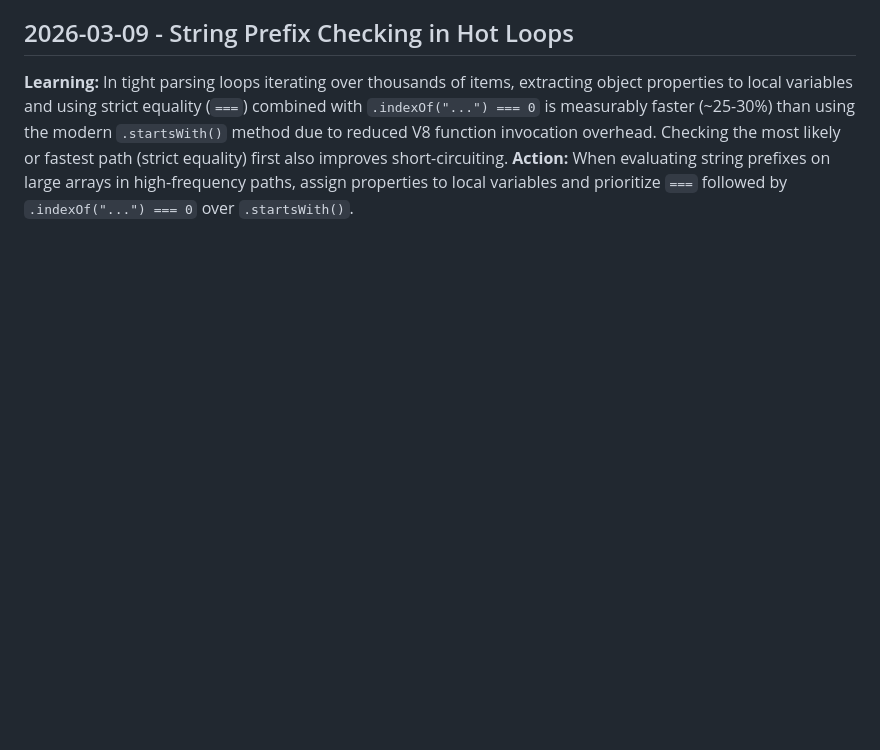
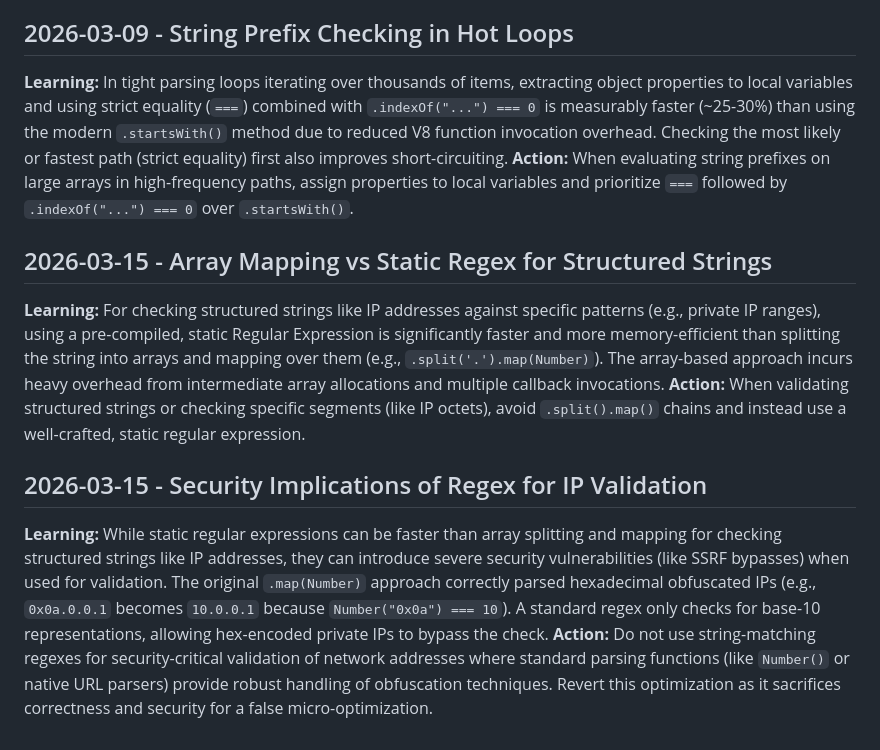
Before and after one commit to sbozbuga/AGHDahboardUI5, a Markdown page: .jules/bolt.md, the part around the change. Rendered like a GitHub page; blank space fills up the shorter version.

Commit message:
fix: document security risk of regex for IP validation
- Restored `AuthService`'s native `.map(Number)` implementation for IP validation, which is crucial for handling hexadecimal obfuscation techniques in SSRF bypass attempts.
- Removed benchmark scripts.
- Added a journal entry detailing why string-matching regular expressions should not be used for security-critical validation of network addresses compared to robust native parsing functions.

Co-authored-by: sbozbuga <169811295+sbozbuga@users.noreply.github.com>

```diff
--- a/.jules/bolt.md
+++ b/.jules/bolt.md
@@ -25,3 +25,11 @@
 ## 2026-03-09 - String Prefix Checking in Hot Loops
 **Learning:** In tight parsing loops iterating over thousands of items, extracting object properties to local variables and using strict equality (`===`) combined with `.indexOf("...") === 0` is measurably faster (~25-30%) than using the modern `.startsWith()` method due to reduced V8 function invocation overhead. Checking the most likely or fastest path (strict equality) first also improves short-circuiting.
 **Action:** When evaluating string prefixes on large arrays in high-frequency paths, assign properties to local variables and prioritize `===` followed by `.indexOf("...") === 0` over `.startsWith()`.
+
+## 2026-03-15 - Array Mapping vs Static Regex for Structured Strings
+**Learning:** For checking structured strings like IP addresses against specific patterns (e.g., private IP ranges), using a pre-compiled, static Regular Expression is significantly faster and more memory-efficient than splitting the string into arrays and mapping over them (e.g., `.split('.').map(Number)`). The array-based approach incurs heavy overhead from intermediate array allocations and multiple callback invocations.
+**Action:** When validating structured strings or checking specific segments (like IP octets), avoid `.split().map()` chains and instead use a well-crafted, static regular expression.
+
+## 2026-03-15 - Security Implications of Regex for IP Validation
+**Learning:** While static regular expressions can be faster than array splitting and mapping for checking structured strings like IP addresses, they can introduce severe security vulnerabilities (like SSRF bypasses) when used for validation. The original `.map(Number)` approach correctly parsed hexadecimal obfuscated IPs (e.g., `0x0a.0.0.1` becomes `10.0.0.1` because `Number("0x0a") === 10`). A standard regex only checks for base-10 representations, allowing hex-encoded private IPs to bypass the check.
+**Action:** Do not use string-matching regexes for security-critical validation of network addresses where standard parsing functions (like `Number()` or native URL parsers) provide robust handling of obfuscation techniques. Revert this optimization as it sacrifices correctness and security for a false micro-optimization.
```
